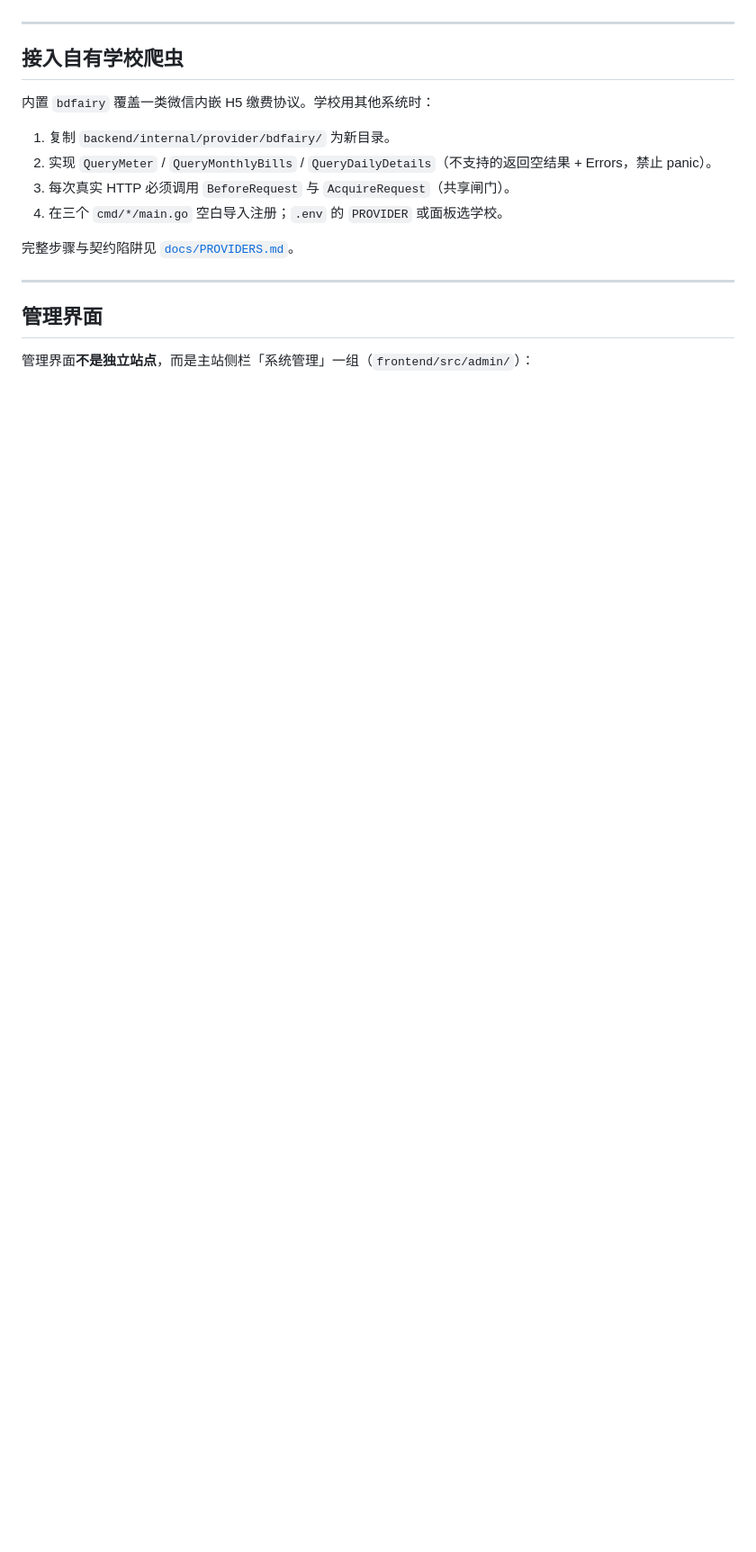
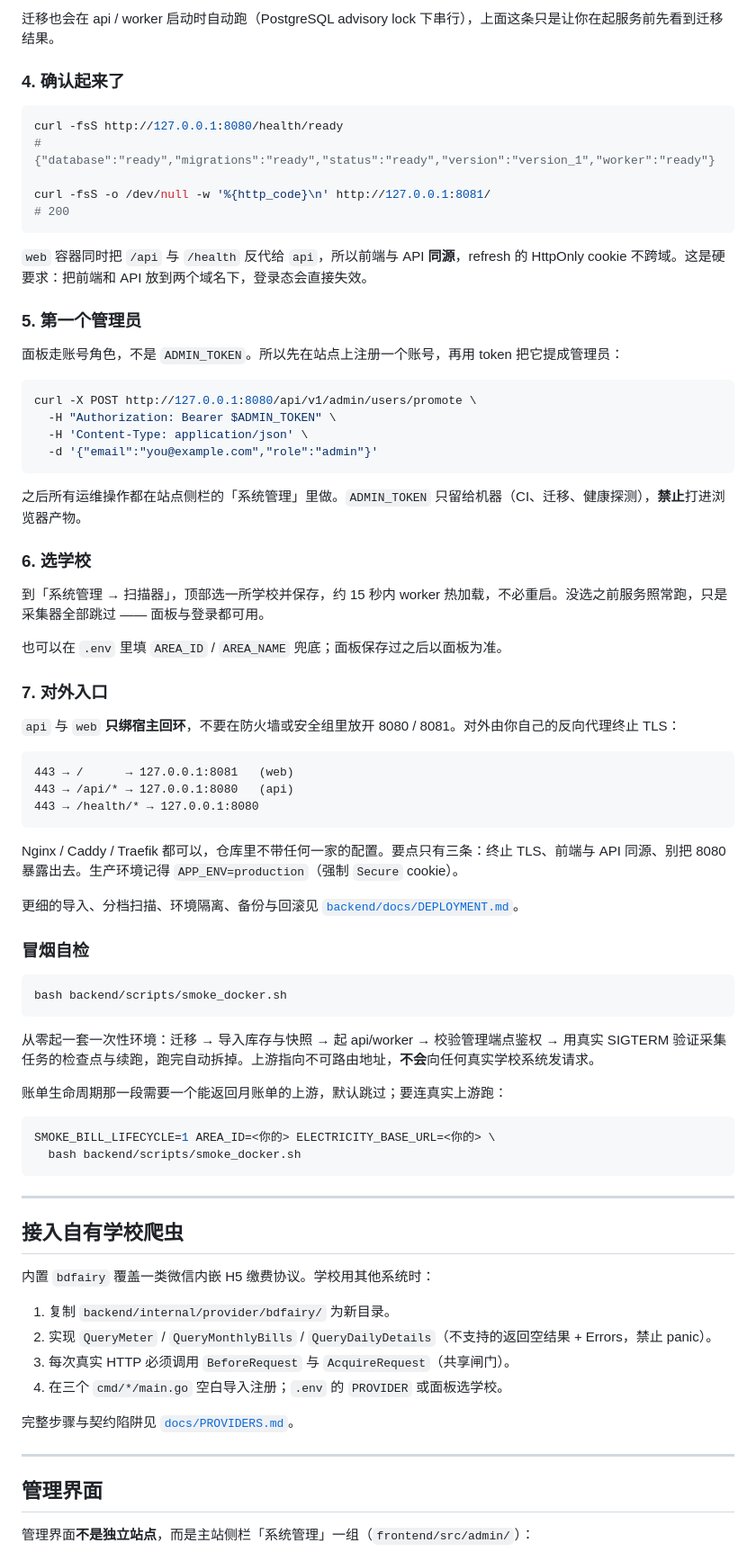
Before and after one commit to guiguisocute/edu-power-push, a Markdown page: README.md, the part around one of its changes. Shown at 90% size. Drawn GitHub-style; blank space fills up the shorter version.

````diff
--- a/README.md
+++ b/README.md
@@ -191,3 +274,64 @@ docker compose up -d db api worker web
+迁移也会在 api / worker 启动时自动跑（PostgreSQL advisory lock 下串行），上面这条只是让你在起服务前先看到迁移结果。
+
+### 4. 确认起来了
+
+```bash
+curl -fsS http://127.0.0.1:8080/health/ready
+# {"database":"ready","migrations":"ready","status":"ready","version":"version_1","worker":"ready"}
+
+curl -fsS -o /dev/null -w '%{http_code}\n' http://127.0.0.1:8081/
+# 200
+```
+
+`web` 容器同时把 `/api` 与 `/health` 反代给 `api`，所以前端与 API **同源**，refresh 的 HttpOnly cookie 不跨域。这是硬要求：把前端和 API 放到两个域名下，登录态会直接失效。
+
+### 5. 第一个管理员
+
+面板走账号角色，不是 `ADMIN_TOKEN`。所以先在站点上注册一个账号，再用 token 把它提成管理员：
+
+```bash
+curl -X POST http://127.0.0.1:8080/api/v1/admin/users/promote \
+  -H "Authorization: Bearer $ADMIN_TOKEN" \
+  -H 'Content-Type: application/json' \
+  -d '{"email":"you@example.com","role":"admin"}'
+```
+
+之后所有运维操作都在站点侧栏的「系统管理」里做。`ADMIN_TOKEN` 只留给机器（CI、迁移、健康探测），**禁止**打进浏览器产物。
+
+### 6. 选学校
+
+到「系统管理 → 扫描器」，顶部选一所学校并保存，约 15 秒内 worker 热加载，不必重启。没选之前服务照常跑，只是采集器全部跳过 —— 面板与登录都可用。
+
+也可以在 `.env` 里填 `AREA_ID` / `AREA_NAME` 兜底；面板保存过之后以面板为准。
+
+### 7. 对外入口
+
+`api` 与 `web` **只绑宿主回环**，不要在防火墙或安全组里放开 8080 / 8081。对外由你自己的反向代理终止 TLS：
+
+```
+443 → /      → 127.0.0.1:8081   (web)
+443 → /api/* → 127.0.0.1:8080   (api)
+443 → /health/* → 127.0.0.1:8080
+```
+
+Nginx / Caddy / Traefik 都可以，仓库里不带任何一家的配置。要点只有三条：终止 TLS、前端与 API 同源、别把 8080 暴露出去。生产环境记得 `APP_ENV=production`（强制 `Secure` cookie）。
+
+更细的导入、分档扫描、环境隔离、备份与回滚见 [`backend/docs/DEPLOYMENT.md`](backend/docs/DEPLOYMENT.md)。
+
+### 冒烟自检
+
+```bash
+bash backend/scripts/smoke_docker.sh
+```
+
+从零起一套一次性环境：迁移 → 导入库存与快照 → 起 api/worker → 校验管理端点鉴权 → 用真实 SIGTERM 验证采集任务的检查点与续跑，跑完自动拆掉。上游指向不可路由地址，**不会**向任何真实学校系统发请求。
+
+账单生命周期那一段需要一个能返回月账单的上游，默认跳过；要连真实上游跑：
+
+```bash
+SMOKE_BILL_LIFECYCLE=1 AREA_ID=<你的> ELECTRICITY_BASE_URL=<你的> \
+  bash backend/scripts/smoke_docker.sh
+```
 
 ---
 
````
Also changed, not shown: other parts of README.md (+84 -1 lines).
